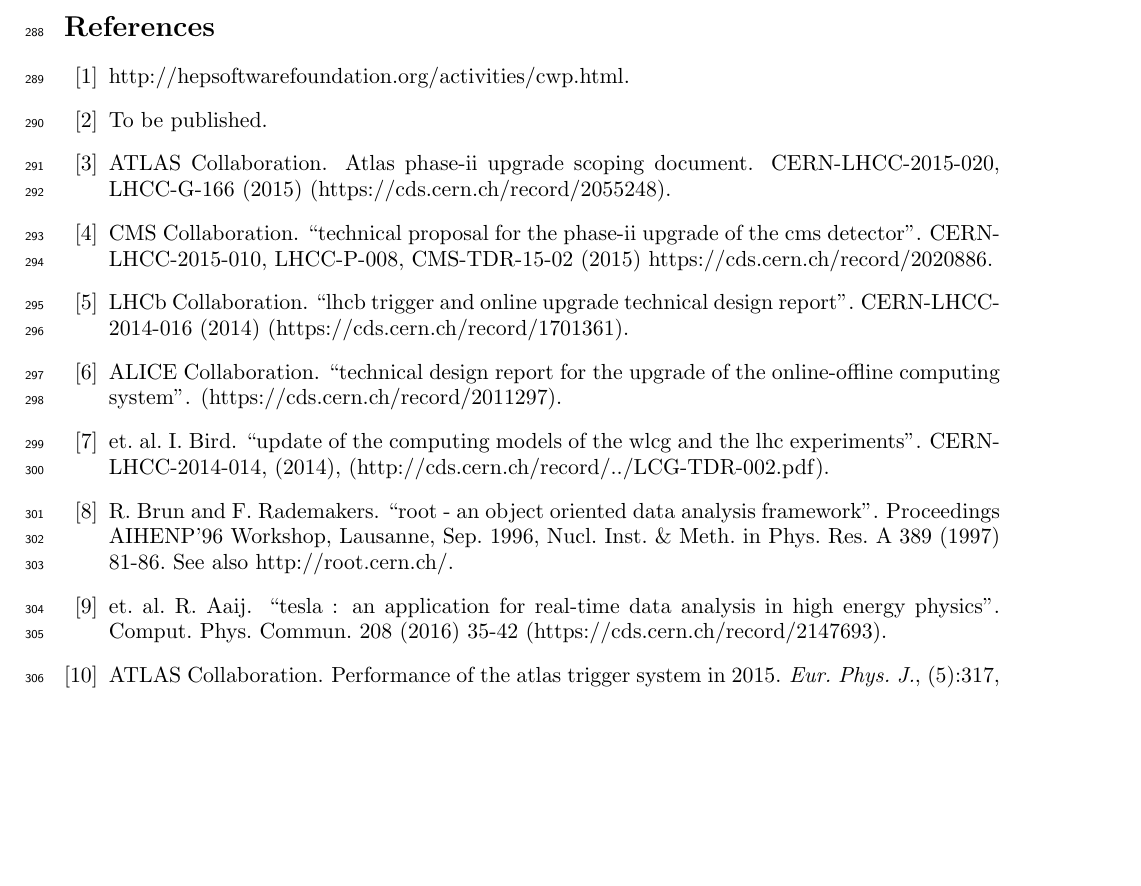
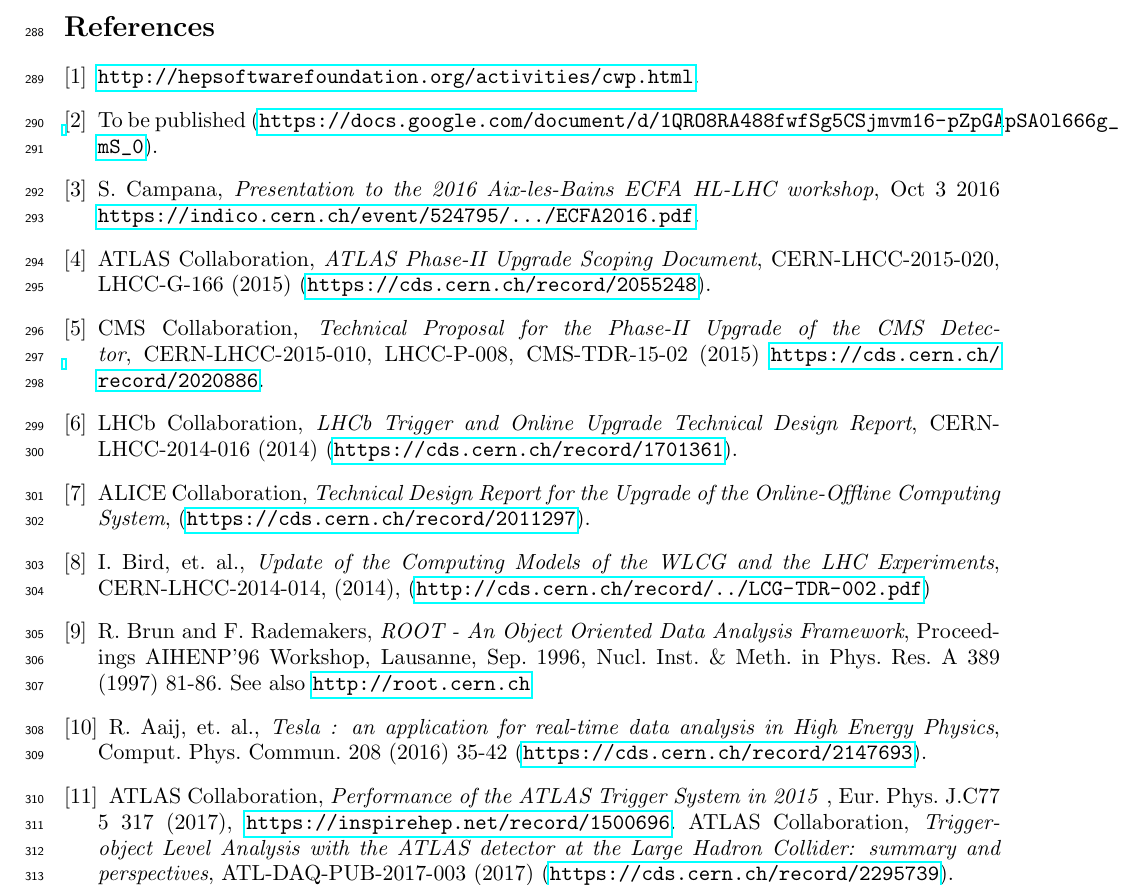
Before and after one commit to davidlange6/recoCWP, a LaTeX document (recoCWP.tex): part of page 8 of 8 before the commit and part of page 8 of 9 after it, cut so that both start at the same text, the shorter picture padded with empty space. Compiled offline with pdfLaTeX.

Commit message:
simplify bib to make it look better

```diff
--- a/recoCWP.tex
+++ b/recoCWP.tex
@@ -59,5 +59,62 @@
 \input{all.tex}
 
 %\newpage
-\bibliographystyle{unsrt}
-\bibliography{recoCWP}
+%\bibliographystyle{unsrt}
+%\bibliography{recoCWP}
+
+\begin{thebibliography}{9}
+
+\bibitem{HSF2017}
+\url{http://hepsoftwarefoundation.org/activities/cwp.html}.
+
+\bibitem{RECOCWP}
+To be published (\url{https://docs.google.com/document/d/1QRO8RA488fwfSg5CSjmvm16-pZpGApSA0l666g_mS_0}).
+
+
+\bibitem{Campana2016}
+S. Campana,
+\textit{Presentation to the 2016 Aix-les-Bains ECFA HL-LHC workshop},
+Oct 3 2016 \url{https://indico.cern.ch/event/524795/.../ECFA2016.pdf}.
+
+\bibitem{ATLAS2015} ATLAS Collaboration, \textit{ATLAS Phase-II Upgrade Scoping Document},
+CERN-LHCC-2015-020, LHCC-G-166 (2015) (\url{https://cds.cern.ch/record/2055248}).
+
+\bibitem{CMS2015}
+CMS Collaboration,
+\textit{Technical Proposal for the Phase-II Upgrade of the CMS Detector},
+CERN-LHCC-2015-010, LHCC-P-008, CMS-TDR-15-02 (2015) \url{https://cds.cern.ch/record/2020886}.
+
+\bibitem{LHCb2014}
+LHCb Collaboration,
+\textit{LHCb Trigger and Online Upgrade Technical Design Report},
+CERN-LHCC-2014-016 (2014) (\url{https://cds.cern.ch/record/1701361}).
+
+\bibitem{ALICE2015}
+ALICE Collaboration,
+\textit{Technical Design Report for the Upgrade of the Online-Offline Computing System},
+(\url{https://cds.cern.ch/record/2011297}).
+
+\bibitem{Bird2014}
+I. Bird, et. al.,
+\textit{Update of the Computing Models of the WLCG and the LHC Experiments},
+CERN-LHCC-2014-014, (2014), (\url{http://cds.cern.ch/record/../LCG-TDR-002.pdf})
+
+
+\bibitem{Brun1996}
+R. Brun and F. Rademakers,
+\textit{ROOT - An Object Oriented Data Analysis Framework},
+Proceedings AIHENP'96 Workshop, Lausanne, Sep. 1996, Nucl. Inst. \& Meth. in Phys. Res. A 389 (1997) 81-86. See also \url{http://root.cern.ch}
+
+
+\bibitem{Aaij2016}
+R. Aaij, et. al.,
+\textit{Tesla : an application for real-time data analysis in High Energy Physics},
+Comput. Phys. Commun. 208 (2016) 35-42 (\url{https://cds.cern.ch/record/2147693}).
+
+
+\bibitem{ATLAS2017}
+ATLAS Collaboration, \textit{Performance of the ATLAS Trigger System in 2015} ,
+Eur. Phys. J.C77 5 317 (2017),
+\url{https://inspirehep.net/record/1500696}. ATLAS Collaboration,
+\textit{Trigger-object Level Analysis with the ATLAS detector at the Large Hadron Collider: summary and perspectives},
+ATL-DAQ-PUB-2017-003 (2017) (\url{https://cds.cern.ch/record/2295739}).
```
Also changed, not shown: recoCWP.bib (+3 -0 lines), Makefile, recoCWP.tex (12 more changed lines).
